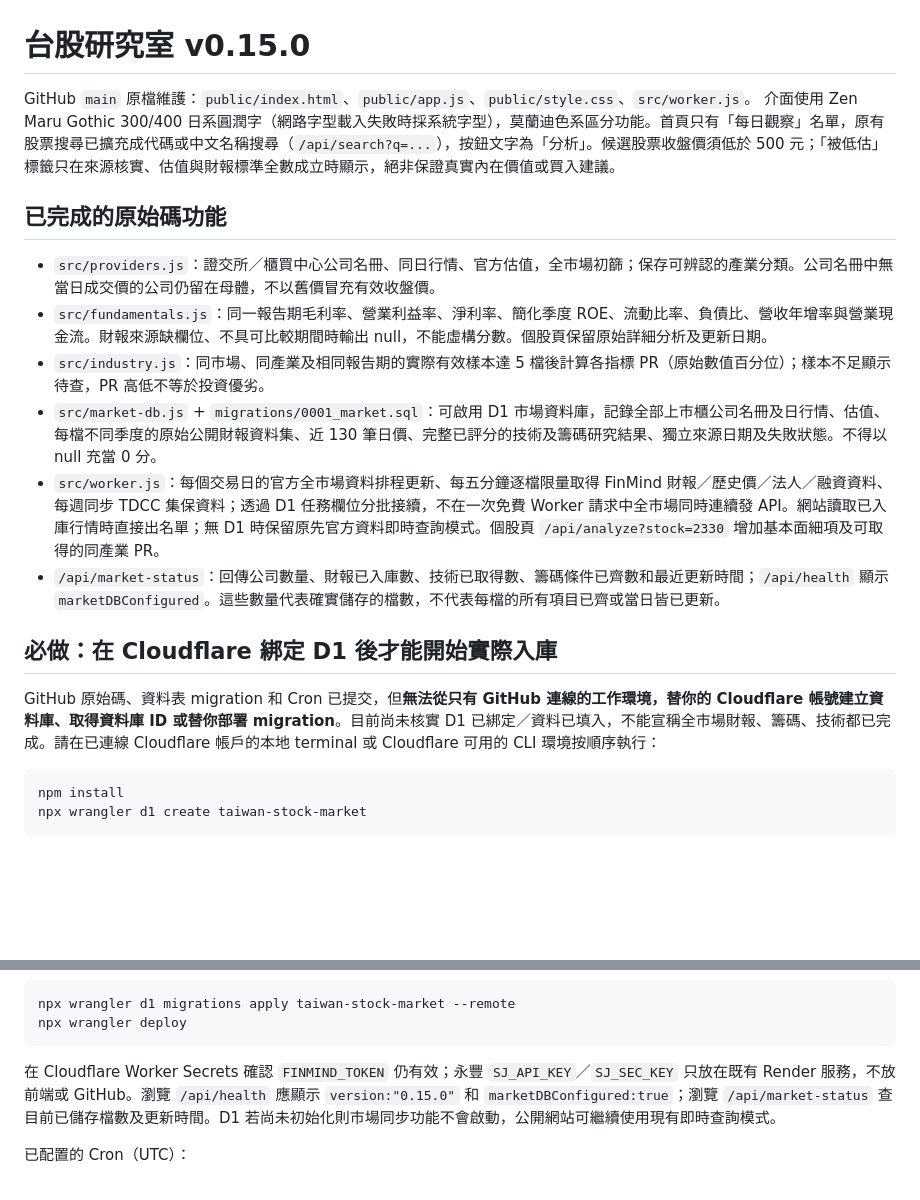
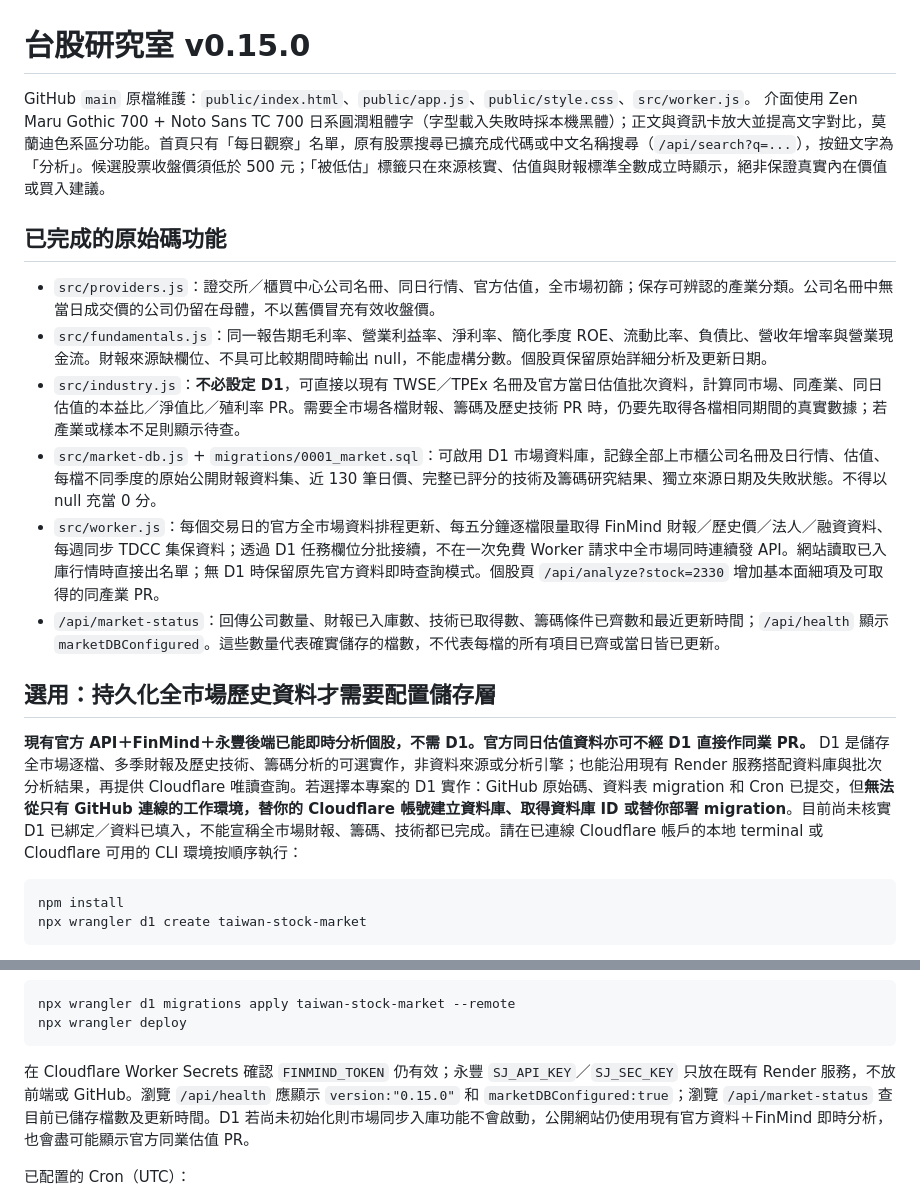
Before and after one commit to redfisharthur-beep/taiwan-stock-analysis, a Markdown page: README.md, 2 parts joined by grey strips. GitHub-like rendering; blank space fills up the shorter version.

Commit message:
docs: explain D1 is optional, direct official peer PR and existing FinMind/Render analysis remain usable

````diff
--- a/README.md
+++ b/README.md
@@ -1,20 +1,20 @@
 # 台股研究室 v0.15.0
 
 GitHub `main` 原檔維護：`public/index.html`、`public/app.js`、`public/style.css`、`src/worker.js`。
-介面使用 Zen Maru Gothic 300/400 日系圓潤字（網路字型載入失敗時採系統字型），莫蘭迪色系區分功能。首頁只有「每日觀察」名單，原有股票搜尋已擴充成代碼或中文名稱搜尋（`/api/search?q=...`），按鈕文字為「分析」。候選股票收盤價須低於 500 元；「被低估」標籤只在來源核實、估值與財報標準全數成立時顯示，絕非保證真實內在價值或買入建議。
+介面使用 Zen Maru Gothic 700 + Noto Sans TC 700 日系圓潤粗體字（字型載入失敗時採本機黑體）；正文與資訊卡放大並提高文字對比，莫蘭迪色系區分功能。首頁只有「每日觀察」名單，原有股票搜尋已擴充成代碼或中文名稱搜尋（`/api/search?q=...`），按鈕文字為「分析」。候選股票收盤價須低於 500 元；「被低估」標籤只在來源核實、估值與財報標準全數成立時顯示，絕非保證真實內在價值或買入建議。
 
 ## 已完成的原始碼功能
 
 - `src/providers.js`：證交所／櫃買中心公司名冊、同日行情、官方估值，全市場初篩；保存可辨認的產業分類。公司名冊中無當日成交價的公司仍留在母體，不以舊價冒充有效收盤價。
 - `src/fundamentals.js`：同一報告期毛利率、營業利益率、淨利率、簡化季度 ROE、流動比率、負債比、營收年增率與營業現金流。財報來源缺欄位、不具可比較期間時輸出 null，不能虛構分數。個股頁保留原始詳細分析及更新日期。
-- `src/industry.js`：同市場、同產業及相同報告期的實際有效樣本達 5 檔後計算各指標 PR（原始數值百分位）；樣本不足顯示待查，PR 高低不等於投資優劣。
+- `src/industry.js`：**不必設定 D1**，可直接以現有 TWSE／TPEx 名冊及官方當日估值批次資料，計算同市場、同產業、同日估值的本益比／淨值比／殖利率 PR。需要全市場各檔財報、籌碼及歷史技術 PR 時，仍要先取得各檔相同期間的真實數據；若產業或樣本不足則顯示待查。
 - `src/market-db.js` + `migrations/0001_market.sql`：可啟用 D1 市場資料庫，記錄全部上市櫃公司名冊及日行情、估值、每檔不同季度的原始公開財報資料集、近 130 筆日價、完整已評分的技術及籌碼研究結果、獨立來源日期及失敗狀態。不得以 null 充當 0 分。
 - `src/worker.js`：每個交易日的官方全市場資料排程更新、每五分鐘逐檔限量取得 FinMind 財報／歷史價／法人／融資資料、每週同步 TDCC 集保資料；透過 D1 任務欄位分批接續，不在一次免費 Worker 請求中全市場同時連續發 API。網站讀取已入庫行情時直接出名單；無 D1 時保留原先官方資料即時查詢模式。個股頁 `/api/analyze?stock=2330` 增加基本面細項及可取得的同產業 PR。
 - `/api/market-status`：回傳公司數量、財報已入庫數、技術已取得數、籌碼條件已齊數和最近更新時間；`/api/health` 顯示 `marketDBConfigured`。這些數量代表確實儲存的檔數，不代表每檔的所有項目已齊或當日皆已更新。
 
-## 必做：在 Cloudflare 綁定 D1 後才能開始實際入庫
+## 選用：持久化全市場歷史資料才需要配置儲存層
 
-GitHub 原始碼、資料表 migration 和 Cron 已提交，但**無法從只有 GitHub 連線的工作環境，替你的 Cloudflare 帳號建立資料庫、取得資料庫 ID 或替你部署 migration**。目前尚未核實 D1 已綁定／資料已填入，不能宣稱全市場財報、籌碼、技術都已完成。請在已連線 Cloudflare 帳戶的本地 terminal 或 Cloudflare 可用的 CLI 環境按順序執行：
+**現有官方 API＋FinMind＋永豐後端已能即時分析個股，不需 D1。官方同日估值資料亦可不經 D1 直接作同業 PR。** D1 是儲存全市場逐檔、多季財報及歷史技術、籌碼分析的可選實作，非資料來源或分析引擎；也能沿用現有 Render 服務搭配資料庫與批次分析結果，再提供 Cloudflare 唯讀查詢。若選擇本專案的 D1 實作：GitHub 原始碼、資料表 migration 和 Cron 已提交，但**無法從只有 GitHub 連線的工作環境，替你的 Cloudflare 帳號建立資料庫、取得資料庫 ID 或替你部署 migration**。目前尚未核實 D1 已綁定／資料已填入，不能宣稱全市場財報、籌碼、技術都已完成。請在已連線 Cloudflare 帳戶的本地 terminal 或 Cloudflare 可用的 CLI 環境按順序執行：
 
 ```bash
 npm install
@@ -41,7 +41,7 @@ npx wrangler d1 migrations apply taiwan-stock-market --remote
 npx wrangler deploy
 ```
 
-在 Cloudflare Worker Secrets 確認 `FINMIND_TOKEN` 仍有效；永豐 `SJ_API_KEY`／`SJ_SEC_KEY` 只放在既有 Render 服務，不放前端或 GitHub。瀏覽 `/api/health` 應顯示 `version:"0.15.0"` 和 `marketDBConfigured:true`；瀏覽 `/api/market-status` 查目前已儲存檔數及更新時間。D1 若尚未初始化則市場同步功能不會啟動，公開網站可繼續使用現有即時查詢模式。
+在 Cloudflare Worker Secrets 確認 `FINMIND_TOKEN` 仍有效；永豐 `SJ_API_KEY`／`SJ_SEC_KEY` 只放在既有 Render 服務，不放前端或 GitHub。瀏覽 `/api/health` 應顯示 `version:"0.15.0"` 和 `marketDBConfigured:true`；瀏覽 `/api/market-status` 查目前已儲存檔數及更新時間。D1 若尚未初始化則市場同步入庫功能不會啟動，公開網站仍使用現有官方資料＋FinMind 即時分析，也會盡可能顯示官方同業估值 PR。
 
 已配置的 Cron（UTC）：
 
````
